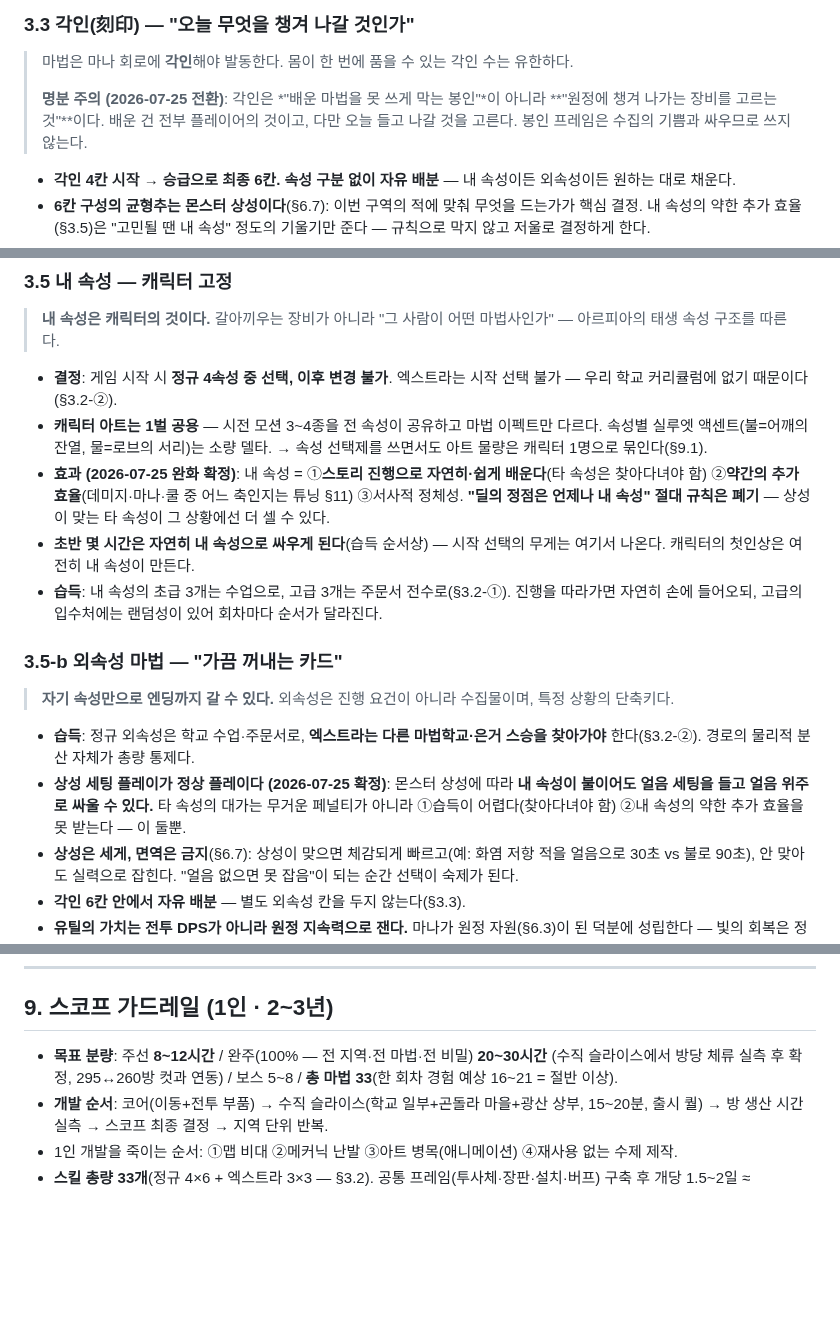
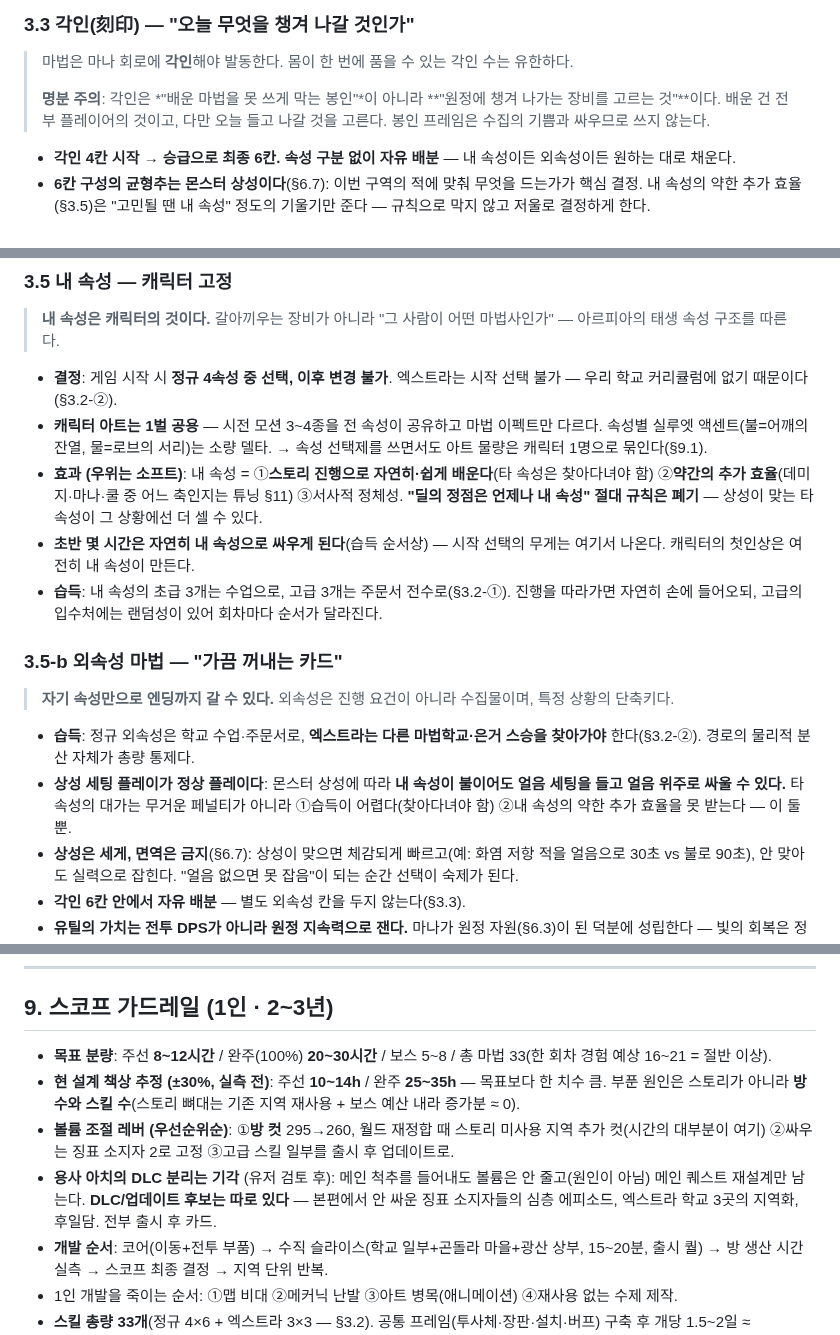
Before and after one commit to abback-go/yemogame2, a Markdown page: docs/game-design.md, 3 parts joined by grey strips. Drawn GitHub-style; blank space fills up the shorter version.

```diff
--- a/docs/game-design.md
+++ b/docs/game-design.md
@@ -156,7 +156,7 @@
 ### 3.3 각인(刻印) — "오늘 무엇을 챙겨 나갈 것인가"
 > 마법은 마나 회로에 **각인**해야 발동한다. 몸이 한 번에 품을 수 있는 각인 수는 유한하다.
 >
-> **명분 주의 (2026-07-25 전환)**: 각인은 *"배운 마법을 못 쓰게 막는 봉인"*이 아니라 **"원정에 챙겨 나가는 장비를 고르는 것"**이다. 배운 건 전부 플레이어의 것이고, 다만 오늘 들고 나갈 것을 고른다. 봉인 프레임은 수집의 기쁨과 싸우므로 쓰지 않는다.
+> **명분 주의**: 각인은 *"배운 마법을 못 쓰게 막는 봉인"*이 아니라 **"원정에 챙겨 나가는 장비를 고르는 것"**이다. 배운 건 전부 플레이어의 것이고, 다만 오늘 들고 나갈 것을 고른다. 봉인 프레임은 수집의 기쁨과 싸우므로 쓰지 않는다.
 
 - **각인 4칸 시작 → 승급으로 최종 6칸.** **속성 구분 없이 자유 배분** — 내 속성이든 외속성이든 원하는 대로 채운다.
 - **6칸 구성의 균형추는 몬스터 상성이다**(§6.7): 이번 구역의 적에 맞춰 무엇을 드는가가 핵심 결정. 내 속성의 약한 추가 효율(§3.5)은 "고민될 땐 내 속성" 정도의 기울기만 준다 — 규칙으로 막지 않고 저울로 결정하게 한다.
@@ -192,7 +192,7 @@
 
 - **결정**: 게임 시작 시 **정규 4속성 중 선택, 이후 변경 불가**. 엑스트라는 시작 선택 불가 — 우리 학교 커리큘럼에 없기 때문이다(§3.2-②).
 - **캐릭터 아트는 1벌 공용** — 시전 모션 3~4종을 전 속성이 공유하고 마법 이펙트만 다르다. 속성별 실루엣 액센트(불=어깨의 잔열, 물=로브의 서리)는 소량 델타. → 속성 선택제를 쓰면서도 아트 물량은 캐릭터 1명으로 묶인다(§9.1).
-- **효과 (2026-07-25 완화 확정)**: 내 속성 = ①**스토리 진행으로 자연히·쉽게 배운다**(타 속성은 찾아다녀야 함) ②**약간의 추가 효율**(데미지·마나·쿨 중 어느 축인지는 튜닝 §11) ③서사적 정체성. **"딜의 정점은 언제나 내 속성" 절대 규칙은 폐기** — 상성이 맞는 타 속성이 그 상황에선 더 셀 수 있다.
+- **효과 (우위는 소프트)**: 내 속성 = ①**스토리 진행으로 자연히·쉽게 배운다**(타 속성은 찾아다녀야 함) ②**약간의 추가 효율**(데미지·마나·쿨 중 어느 축인지는 튜닝 §11) ③서사적 정체성. **"딜의 정점은 언제나 내 속성" 절대 규칙은 폐기** — 상성이 맞는 타 속성이 그 상황에선 더 셀 수 있다.
 - **초반 몇 시간은 자연히 내 속성으로 싸우게 된다**(습득 순서상) — 시작 선택의 무게는 여기서 나온다. 캐릭터의 첫인상은 여전히 내 속성이 만든다.
 - **습득**: 내 속성의 초급 3개는 수업으로, 고급 3개는 주문서 전수로(§3.2-①). 진행을 따라가면 자연히 손에 들어오되, 고급의 입수처에는 랜덤성이 있어 회차마다 순서가 달라진다.
 
@@ -201,7 +201,7 @@
 > **자기 속성만으로 엔딩까지 갈 수 있다.** 외속성은 진행 요건이 아니라 수집물이며, 특정 상황의 단축키다.
 
 - **습득**: 정규 외속성은 학교 수업·주문서로, **엑스트라는 다른 마법학교·은거 스승을 찾아가야** 한다(§3.2-②). 경로의 물리적 분산 자체가 총량 통제다.
-- **상성 세팅 플레이가 정상 플레이다 (2026-07-25 확정)**: 몬스터 상성에 따라 **내 속성이 불이어도 얼음 세팅을 들고 얼음 위주로 싸울 수 있다.** 타 속성의 대가는 무거운 페널티가 아니라 ①습득이 어렵다(찾아다녀야 함) ②내 속성의 약한 추가 효율을 못 받는다 — 이 둘뿐.
+- **상성 세팅 플레이가 정상 플레이다**: 몬스터 상성에 따라 **내 속성이 불이어도 얼음 세팅을 들고 얼음 위주로 싸울 수 있다.** 타 속성의 대가는 무거운 페널티가 아니라 ①습득이 어렵다(찾아다녀야 함) ②내 속성의 약한 추가 효율을 못 받는다 — 이 둘뿐.
 - **상성은 세게, 면역은 금지**(§6.7): 상성이 맞으면 체감되게 빠르고(예: 화염 저항 적을 얼음으로 30초 vs 불로 90초), 안 맞아도 실력으로 잡힌다. "얼음 없으면 못 잡음"이 되는 순간 선택이 숙제가 된다.
 - **각인 6칸 안에서 자유 배분** — 별도 외속성 칸을 두지 않는다(§3.3).
 - **유틸의 가치는 전투 DPS가 아니라 원정 지속력으로 잰다.** 마나가 원정 자원(§6.3)이 된 덕분에 성립한다 — 빛의 회복은 정수병을 아껴 원정을 늘리고, 탐지는 헛걸음을 줄이며, 어둠의 은신은 전투를 통째로 회피한다. 전투 안에서만 저울질하면 유틸은 항상 지지만 **원정 단위로 재면 이긴다.**
@@ -425,7 +426,10 @@
 
 ## 9. 스코프 가드레일 (1인 · 2~3년)
 
-- **목표 분량**: 주선 **8~12시간** / 완주(100% — 전 지역·전 마법·전 비밀) **20~30시간** (수직 슬라이스에서 방당 체류 실측 후 확정, 295↔260방 컷과 연동) / 보스 5~8 / **총 마법 33**(한 회차 경험 예상 16~21 = 절반 이상).
+- **목표 분량**: 주선 **8~12시간** / 완주(100%) **20~30시간** / 보스 5~8 / 총 마법 33(한 회차 경험 예상 16~21 = 절반 이상).
+- **현 설계 책상 추정 (±30%, 실측 전)**: 주선 **10~14h** / 완주 **25~35h** — 목표보다 한 치수 큼. 부푼 원인은 스토리가 아니라 **방 수와 스킬 수**(스토리 뼈대는 기존 지역 재사용 + 보스 예산 내라 증가분 ≈ 0).
+- **볼륨 조절 레버 (우선순위순)**: ①**방 컷** 295→260, 월드 재정합 때 스토리 미사용 지역 추가 컷(시간의 대부분이 여기) ②싸우는 징표 소지자 2로 고정 ③고급 스킬 일부를 출시 후 업데이트로.
+- **용사 아치의 DLC 분리는 기각** (유저 검토 후): 메인 척추를 들어내도 볼륨은 안 줄고(원인이 아님) 메인 퀘스트 재설계만 남는다. **DLC/업데이트 후보는 따로 있다** — 본편에서 안 싸운 징표 소지자들의 심층 에피소드, 엑스트라 학교 3곳의 지역화, 후일담. 전부 출시 후 카드.
 - **개발 순서**: 코어(이동+전투 부품) → 수직 슬라이스(학교 일부+곤돌라 마을+광산 상부, 15~20분, 출시 퀄) → 방 생산 시간 실측 → 스코프 최종 결정 → 지역 단위 반복.
 - 1인 개발을 죽이는 순서: ①맵 비대 ②메커닉 난발 ③아트 병목(애니메이션) ④재사용 없는 수제 제작.
 - **스킬 총량 33개**(정규 4×6 + 엑스트라 3×3 — §3.2). 공통 프레임(투사체·장판·설치·버프) 구축 후 개당 1.5~2일 ≈ **2.5~3.5개월**. 이 숫자가 스코프의 방어선이다 — 속성을 늘리거나 속성당 개수를 늘리면 여기가 먼저 터진다.
```
Also changed, not shown: other parts of docs/game-design.md (+8 -6 lines), TODO.md (+1 -0 lines), docs/story-track.md (+66 -54 lines).
